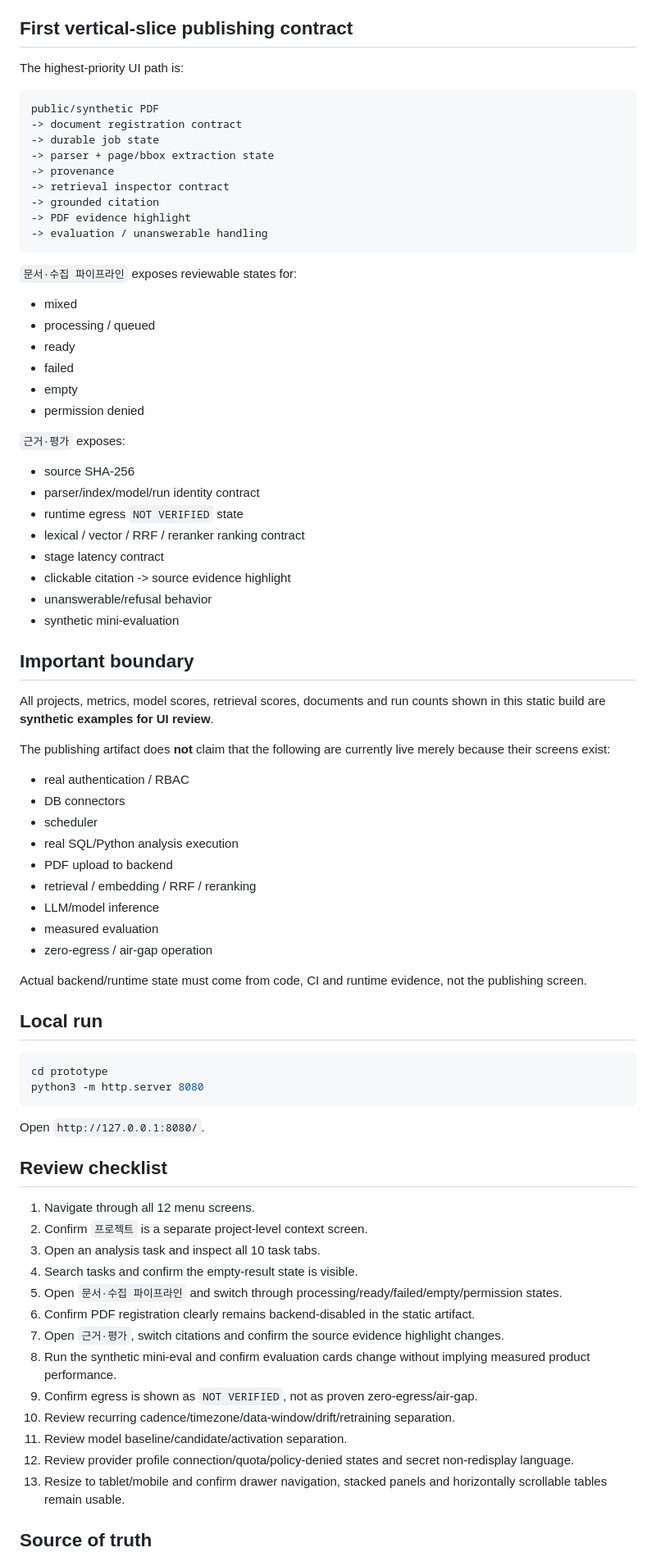
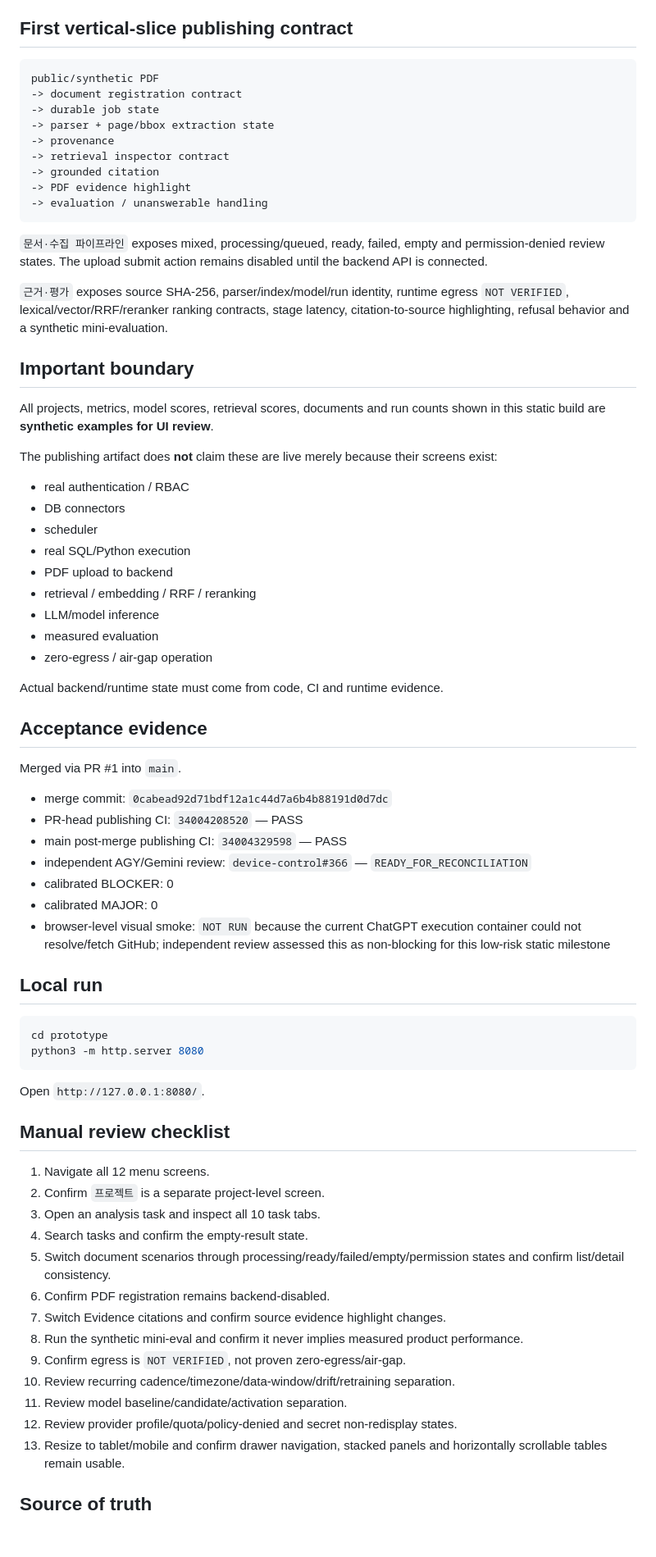
Before and after one commit to son1004007/sovereign-ai-data-workbench, a Markdown page: prototype/README.md, the part around one of its changes. Shown at 82% size. Drawn GitHub-style; blank space fills up the shorter version.

Commit message:
docs: record final publishing runtime and review status

````diff
--- a/prototype/README.md
+++ b/prototype/README.md
@@ -52,8 +53,6 @@ The task-detail view includes:
 
 ## First vertical-slice publishing contract
 
-The highest-priority UI path is:
-
 ```text
 public/synthetic PDF
 -> document registration contract
@@ -66,43 +65,39 @@ public/synthetic PDF
 -> evaluation / unanswerable handling
 ```
 
-`문서·수집 파이프라인` exposes reviewable states for:
+`문서·수집 파이프라인` exposes mixed, processing/queued, ready, failed, empty and permission-denied review states. The upload submit action remains disabled until the backend API is connected.
 
-- mixed
-- processing / queued
-- ready
-- failed
-- empty
-- permission denied
-
-`근거·평가` exposes:
-
-- source SHA-256
-- parser/index/model/run identity contract
-- runtime egress `NOT VERIFIED` state
-- lexical / vector / RRF / reranker ranking contract
-- stage latency contract
-- clickable citation -> source evidence highlight
-- unanswerable/refusal behavior
-- synthetic mini-evaluation
+`근거·평가` exposes source SHA-256, parser/index/model/run identity, runtime egress `NOT VERIFIED`, lexical/vector/RRF/reranker ranking contracts, stage latency, citation-to-source highlighting, refusal behavior and a synthetic mini-evaluation.
 
 ## Important boundary
 
 All projects, metrics, model scores, retrieval scores, documents and run counts shown in this static build are **synthetic examples for UI review**.
 
-The publishing artifact does **not** claim that the following are currently live merely because their screens exist:
+The publishing artifact does **not** claim these are live merely because their screens exist:
 
 - real authentication / RBAC
 - DB connectors
 - scheduler
-- real SQL/Python analysis execution
+- real SQL/Python execution
 - PDF upload to backend
 - retrieval / embedding / RRF / reranking
 - LLM/model inference
 - measured evaluation
 - zero-egress / air-gap operation
 
-Actual backend/runtime state must come from code, CI and runtime evidence, not the publishing screen.
+Actual backend/runtime state must come from code, CI and runtime evidence.
+
+## Acceptance evidence
+
+Merged via PR #1 into `main`.
+
+- merge commit: `0cabead92d71bdf12a1c44d7a6b4b88191d0d7dc`
+- PR-head publishing CI: `34004208520` — PASS
+- main post-merge publishing CI: `34004329598` — PASS
+- independent AGY/Gemini review: `device-control#366` — `READY_FOR_RECONCILIATION`
+- calibrated BLOCKER: 0
+- calibrated MAJOR: 0
+- browser-level visual smoke: `NOT RUN` because the current ChatGPT execution container could not resolve/fetch GitHub; independent review assessed this as non-blocking for this low-risk static milestone
 
 ## Local run
 
@@ -113,20 +108,20 @@ python3 -m http.server 8080
 
 Open `http://127.0.0.1:8080/`.
 
-## Review checklist
+## Manual review checklist
 
-1. Navigate through all 12 menu screens.
-2. Confirm `프로젝트` is a separate project-level context screen.
+1. Navigate all 12 menu screens.
+2. Confirm `프로젝트` is a separate project-level screen.
 3. Open an analysis task and inspect all 10 task tabs.
-4. Search tasks and confirm the empty-result state is visible.
-5. Open `문서·수집 파이프라인` and switch through processing/ready/failed/empty/permission states.
-6. Confirm PDF registration clearly remains backend-disabled in the static artifact.
-7. Open `근거·평가`, switch citations and confirm the source evidence highlight changes.
-8. Run the synthetic mini-eval and confirm evaluation cards change without implying measured product performance.
-9. Confirm egress is shown as `NOT VERIFIED`, not as proven zero-egress/air-gap.
+4. Search tasks and confirm the empty-result state.
+5. Switch document scenarios through processing/ready/failed/empty/permission states and confirm list/detail consistency.
+6. Confirm PDF registration remains backend-disabled.
+7. Switch Evidence citations and confirm source evidence highlight changes.
+8. Run the synthetic mini-eval and confirm it never implies measured product performance.
+9. Confirm egress is `NOT VERIFIED`, not proven zero-egress/air-gap.
 10. Review recurring cadence/timezone/data-window/drift/retraining separation.
 11. Review model baseline/candidate/activation separation.
-12. Review provider profile connection/quota/policy-denied states and secret non-redisplay language.
+12. Review provider profile/quota/policy-denied and secret non-redisplay states.
 13. Resize to tablet/mobile and confirm drawer navigation, stacked panels and horizontally scrollable tables remain usable.
 
 ## Source of truth
````
Also changed, not shown: other parts of prototype/README.md (+1 -0 lines).
